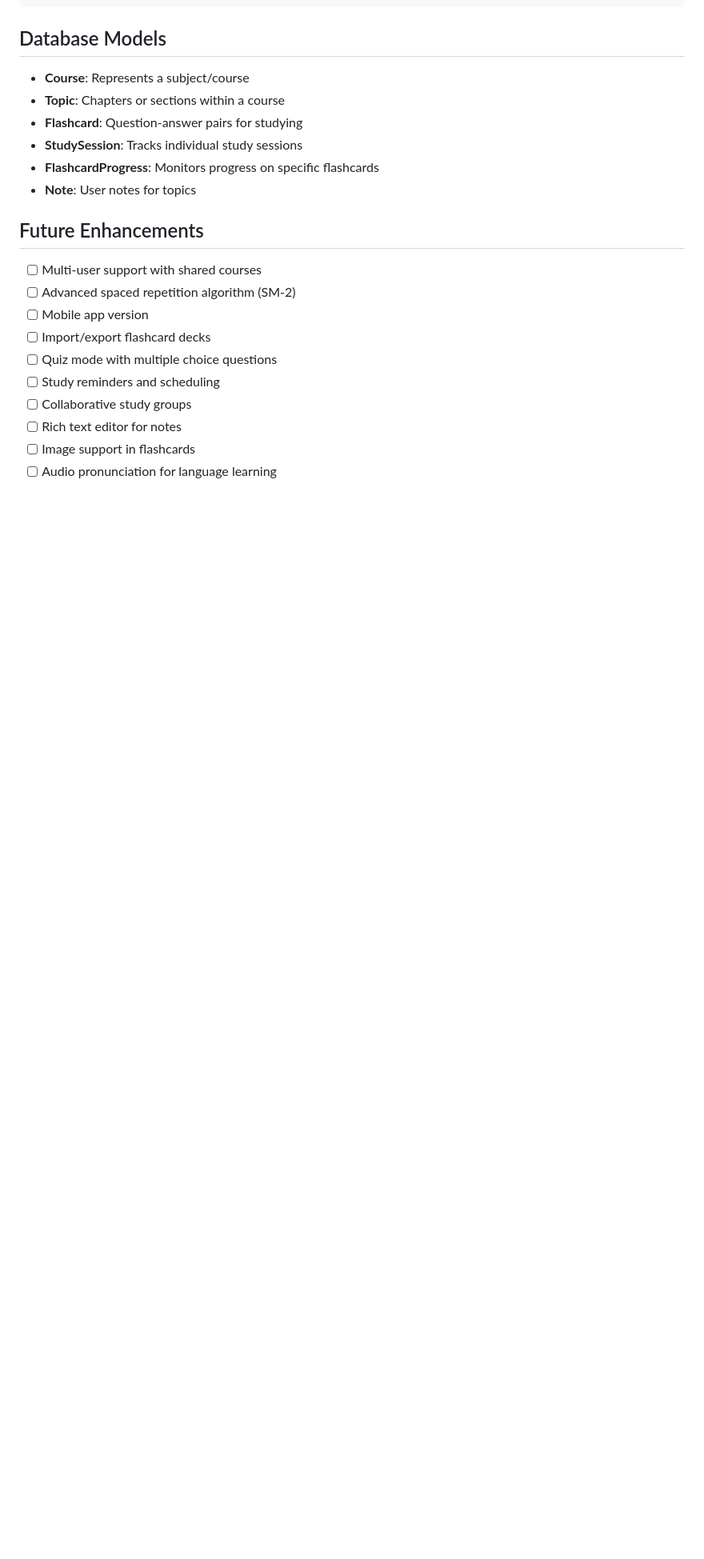
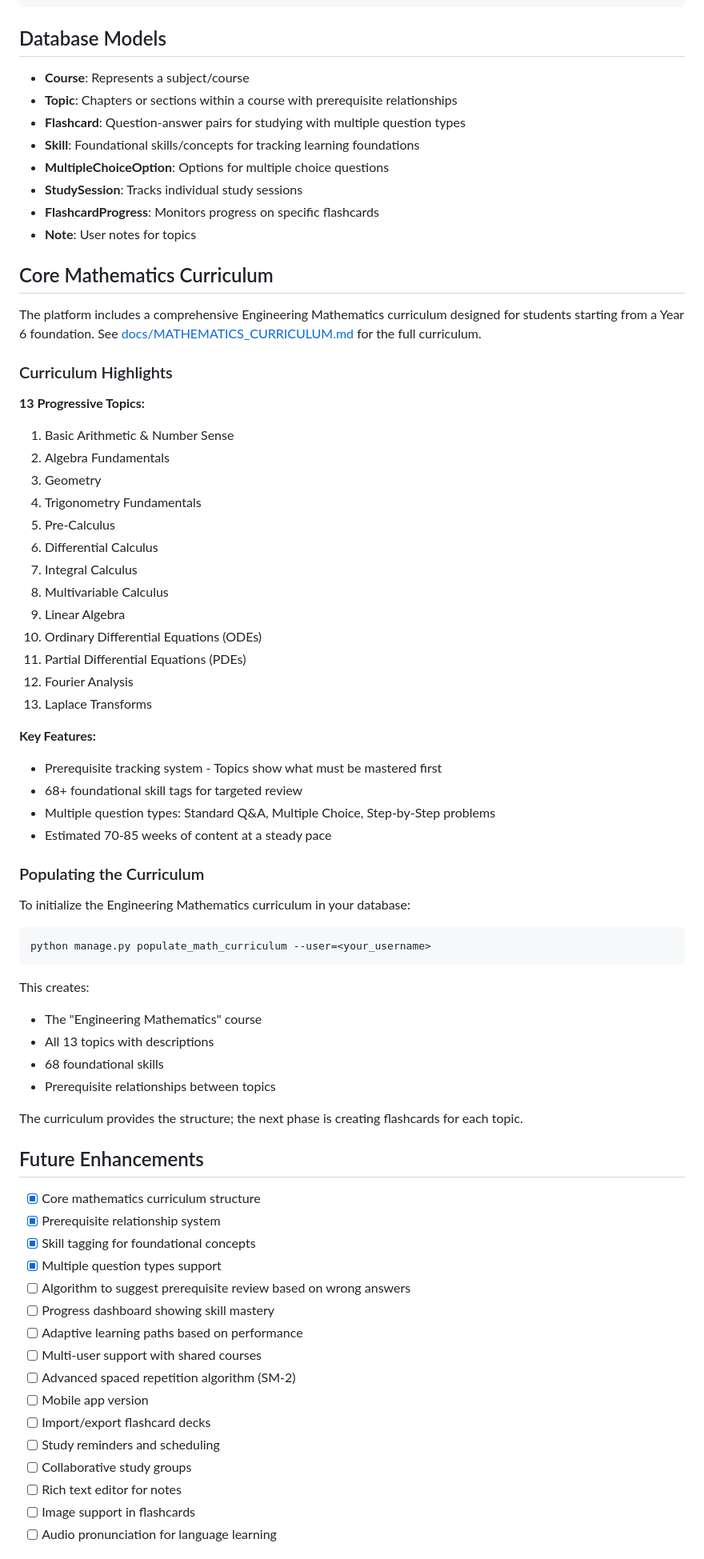
Before and after one commit to coreysreid/study-platform, a Markdown page: README.md, the part around the change. Shown at 80% size. GitHub-like rendering; blank space fills up the shorter version.

Commit message:
Add documentation and update README with curriculum features
Co-authored-by: coreysreid <111491611+coreysreid@users.noreply.github.com>

````diff
--- a/README.md
+++ b/README.md
@@ -132,19 +132,70 @@ study-platform/
 ## Database Models
 
 - **Course**: Represents a subject/course
-- **Topic**: Chapters or sections within a course
-- **Flashcard**: Question-answer pairs for studying
+- **Topic**: Chapters or sections within a course with prerequisite relationships
+- **Flashcard**: Question-answer pairs for studying with multiple question types
+- **Skill**: Foundational skills/concepts for tracking learning foundations
+- **MultipleChoiceOption**: Options for multiple choice questions
 - **StudySession**: Tracks individual study sessions
 - **FlashcardProgress**: Monitors progress on specific flashcards
 - **Note**: User notes for topics
 
+## Core Mathematics Curriculum
+
+The platform includes a comprehensive Engineering Mathematics curriculum designed for students starting from a Year 6 foundation. See [docs/MATHEMATICS_CURRICULUM.md](docs/MATHEMATICS_CURRICULUM.md) for the full curriculum.
+
+### Curriculum Highlights
+
+**13 Progressive Topics:**
+1. Basic Arithmetic & Number Sense
+2. Algebra Fundamentals
+3. Geometry
+4. Trigonometry Fundamentals
+5. Pre-Calculus
+6. Differential Calculus
+7. Integral Calculus
+8. Multivariable Calculus
+9. Linear Algebra
+10. Ordinary Differential Equations (ODEs)
+11. Partial Differential Equations (PDEs)
+12. Fourier Analysis
+13. Laplace Transforms
+
+**Key Features:**
+- Prerequisite tracking system - Topics show what must be mastered first
+- 68+ foundational skill tags for targeted review
+- Multiple question types: Standard Q&A, Multiple Choice, Step-by-Step problems
+- Estimated 70-85 weeks of content at a steady pace
+
+### Populating the Curriculum
+
+To initialize the Engineering Mathematics curriculum in your database:
+
+```bash
+python manage.py populate_math_curriculum --user=<your_username>
+```
+
+This creates:
+- The "Engineering Mathematics" course
+- All 13 topics with descriptions
+- 68 foundational skills
+- Prerequisite relationships between topics
+
+The curriculum provides the structure; the next phase is creating flashcards for each topic.
+
 ## Future Enhancements
 
+- [x] Core mathematics curriculum structure
+- [x] Prerequisite relationship system
+- [x] Skill tagging for foundational concepts
+- [x] Multiple question types support
+- [ ] Algorithm to suggest prerequisite review based on wrong answers
+- [ ] Progress dashboard showing skill mastery
+- [ ] Adaptive learning paths based on performance
 - [ ] Multi-user support with shared courses
 - [ ] Advanced spaced repetition algorithm (SM-2)
 - [ ] Mobile app version
 - [ ] Import/export flashcard decks
-- [ ] Quiz mode with multiple choice questions
 - [ ] Study reminders and scheduling
 - [ ] Collaborative study groups
 - [ ] Rich text editor for notes
````
Also changed, not shown: docs/CREATING_FLASHCARDS.md (added, +248 -0 lines).
